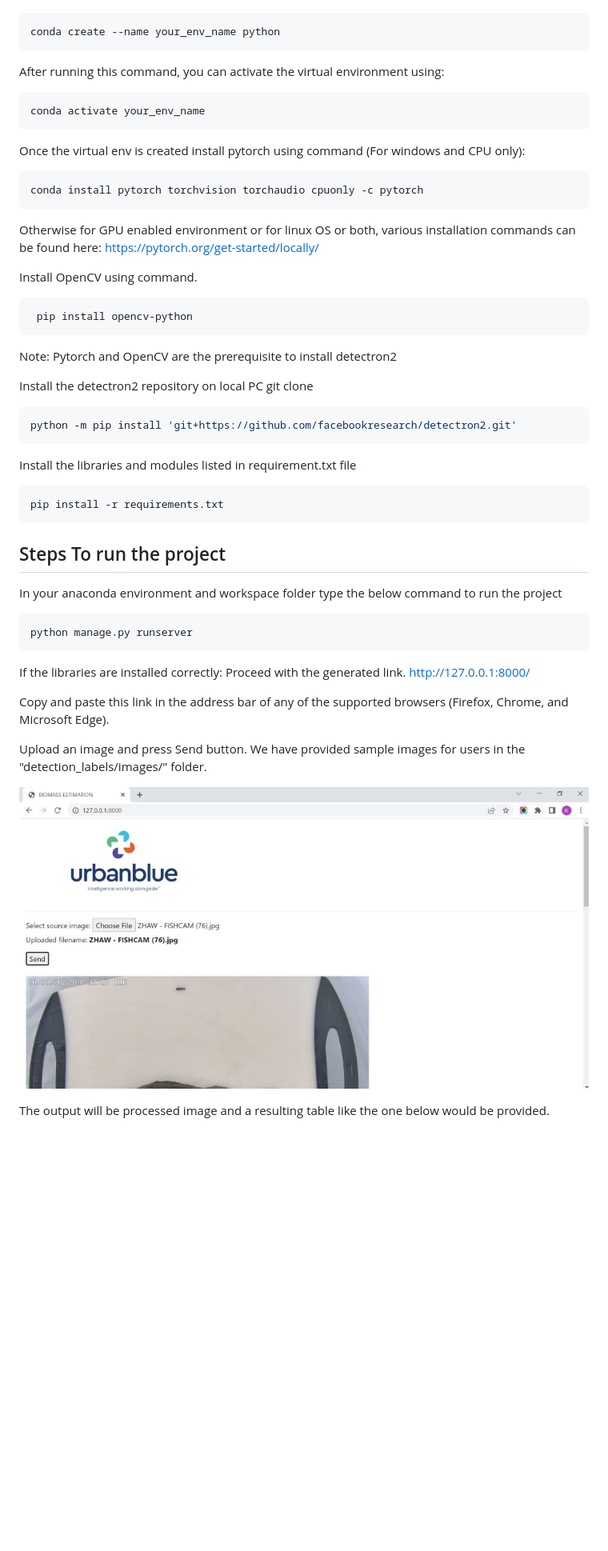
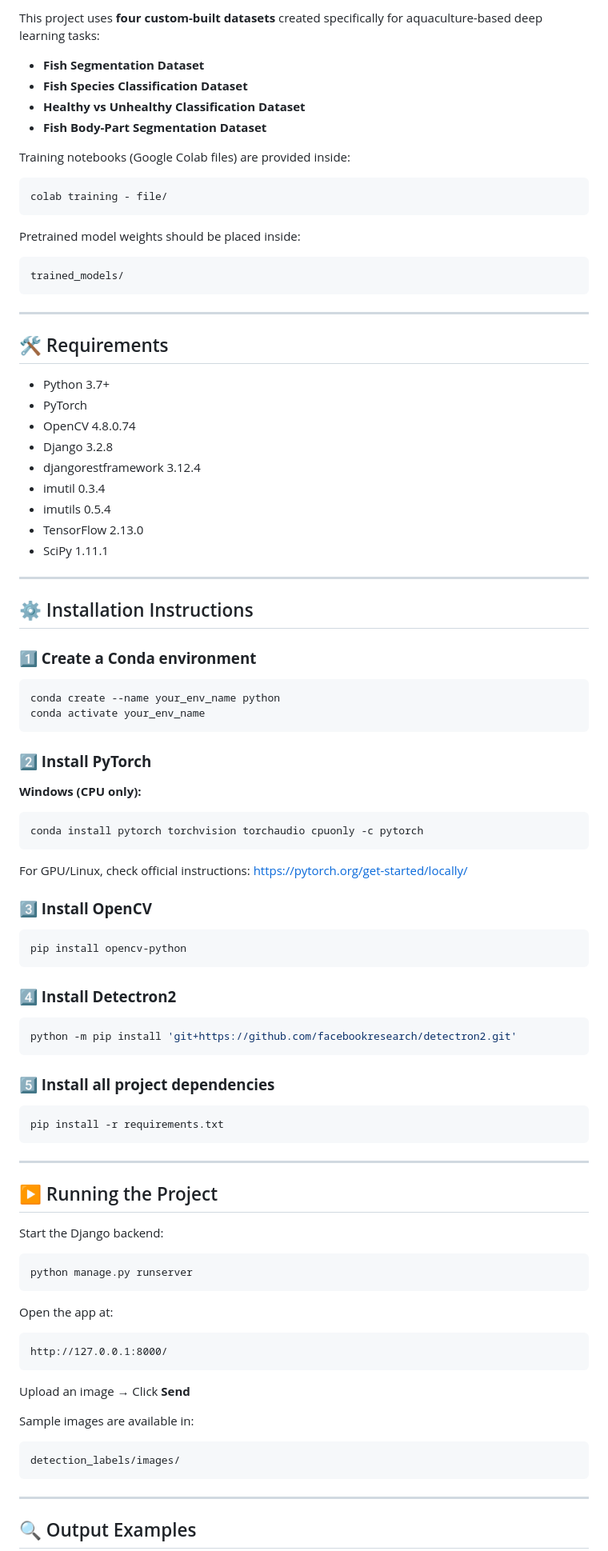
Before and after one commit to Aditya-RC18/SIH_Aquatic_Species_Analyzer, a Markdown page: readme.md, the part around one of its changes. Shown at 80% size. GitHub-like rendering; blank space fills up the shorter version.

````diff
--- a/readme.md
+++ b/readme.md
@@ -43,55 +75,101 @@ Create a new conda environment uisng command
+This project uses **four custom-built datasets** created specifically for aquaculture-based deep learning tasks:
+
+* **Fish Segmentation Dataset**
+* **Fish Species Classification Dataset**
+* **Healthy vs Unhealthy Classification Dataset**
+* **Fish Body-Part Segmentation Dataset**
+
+Training notebooks (Google Colab files) are provided inside:
+
+```
+colab training - file/
+```
+
+Pretrained model weights should be placed inside:
+
+```
+trained_models/
+```
+
+---
+
+## 🛠 Requirements
+
+* Python 3.7+
+* PyTorch
+* OpenCV 4.8.0.74
+* Django 3.2.8
+* djangorestframework 3.12.4
+* imutil 0.3.4
+* imutils 0.5.4
+* TensorFlow 2.13.0
+* SciPy 1.11.1
+
+---
+
+## ⚙️ Installation Instructions
+
+### **1️⃣ Create a Conda environment**
 
 ```bash
 conda create --name your_env_name python
-```
-After running this command, you can activate the virtual environment using:
-```bash
 conda activate your_env_name
 ```
-Once the virtual env is created install pytorch using command (For windows and CPU only):
+
+### **2️⃣ Install PyTorch**
+
+**Windows (CPU only):**
+
 ```bash
 conda install pytorch torchvision torchaudio cpuonly -c pytorch
 ```
-Otherwise for GPU enabled environment or for linux OS or both, various installation commands can be found here: https://pytorch.org/get-started/locally/ <br />
 
-Install OpenCV using command.
+For GPU/Linux, check official instructions:
+[https://pytorch.org/get-started/locally/](https://pytorch.org/get-started/locally/)
+
+### **3️⃣ Install OpenCV**
 
 ```bash
- pip install opencv-python
+pip install opencv-python
 ```
-Note: Pytorch and OpenCV are the prerequisite to install detectron2
 
-Install the detectron2 repository on local PC git clone
-
+### **4️⃣ Install Detectron2**
 
 ```bash
 python -m pip install 'git+https://github.com/facebookresearch/detectron2.git'
 ```
 
-Install the libraries and modules listed in  requirement.txt file
+### **5️⃣ Install all project dependencies**
 
 ```bash
 pip install -r requirements.txt
 ```
 
+---
 
-## Steps To run the project
+## ▶️ Running the Project
 
-In your anaconda environment and workspace folder type the below command to run the project
+Start the Django backend:
+
 ```bash
 python manage.py runserver
 ```
-If the libraries are installed correctly:
-Proceed with the  generated link. http://127.0.0.1:8000/
 
-Copy and paste this link in the address bar of any of the supported browsers (Firefox, Chrome, and Microsoft Edge).
+Open the app at:
 
-Upload an image and press Send button. We have provided sample images for users in the "detection_labels/images/" folder.
+```
+http://127.0.0.1:8000/
+```
 
+Upload an image → Click **Send**
 
-![Alt ](/Fig/Demo_prototype.jpg)
+Sample images are available in:
 
+```
+detection_labels/images/
+```
 
-The output will be processed image and a resulting table like the one below would be provided.
+---
 
+## 🔍 Output Examples
 
````
Also changed, not shown: other parts of readme.md (+93 -31 lines).
